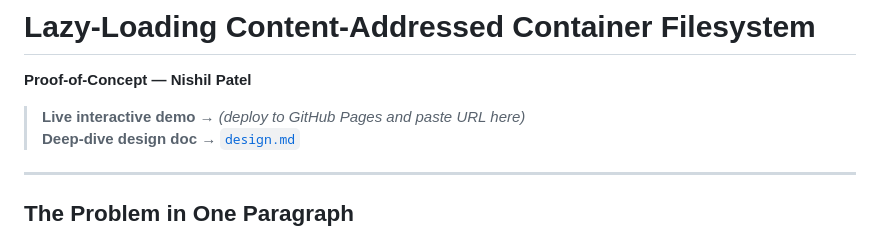
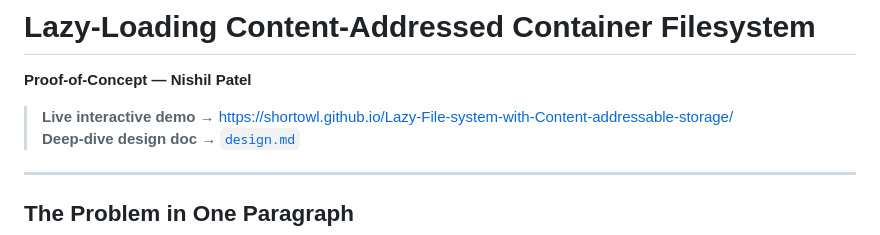
Before and after one commit to ShortOwl/Lazy-File-system-with-Content-addressable-storage, a Markdown page: README.md, the part around the change. Drawn GitHub-style.

Commit message:
docs: add live GitHub Pages link to README

```diff
--- a/README.md
+++ b/README.md
@@ -2,7 +2,7 @@
 
 **Proof-of-Concept — Nishil Patel**
 
-> **Live interactive demo →** *(deploy to GitHub Pages and paste URL here)*
+> **Live interactive demo →** [https://shortowl.github.io/Lazy-File-system-with-Content-addressable-storage/](https://shortowl.github.io/Lazy-File-system-with-Content-addressable-storage/)
 > **Deep-dive design doc →** [`design.md`](./design.md)
 
 ---
```
